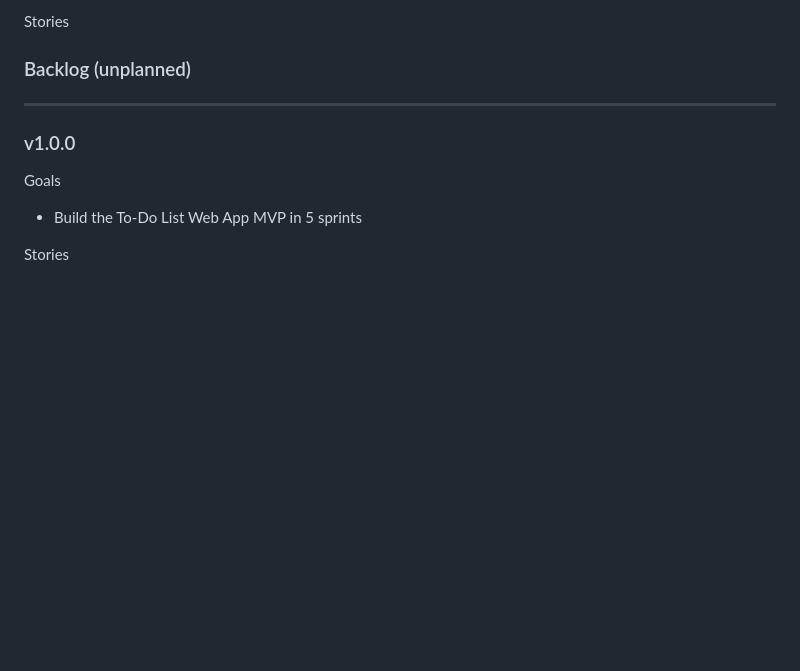
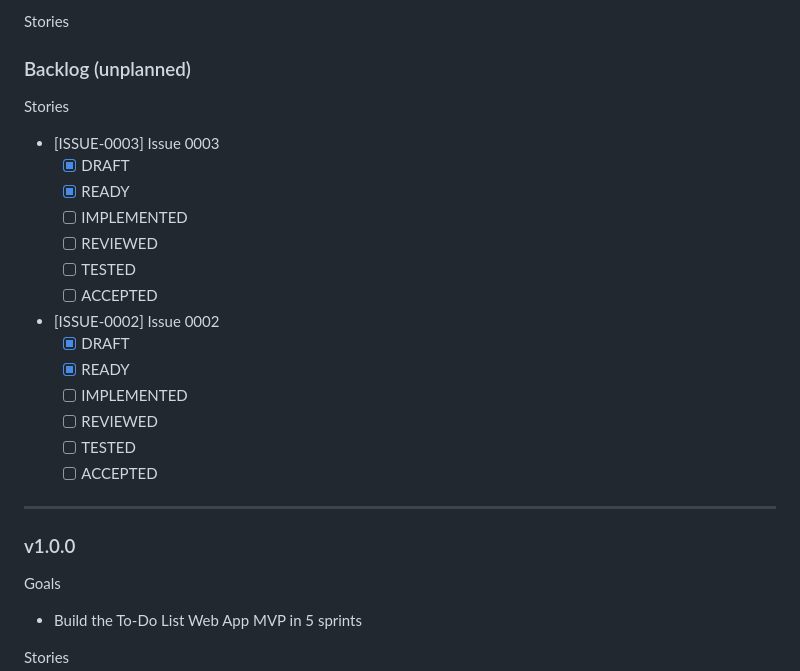
Before and after one commit to CI-Till-Krempel/horseless-carriage-eval-todo-app, a Markdown page: specs/ROADMAP.md, the part around the change. GitHub-like rendering; blank space fills up the shorter version.

```diff
--- a/specs/ROADMAP.md
+++ b/specs/ROADMAP.md
@@ -31,6 +31,22 @@ Stories
 
 ### Backlog (unplanned)
 
+
+Stories
+- [ISSUE-0003] Issue 0003
+  - [x] DRAFT
+  - [x] READY
+  - [ ] IMPLEMENTED
+  - [ ] REVIEWED
+  - [ ] TESTED
+  - [ ] ACCEPTED
+- [ISSUE-0002] Issue 0002
+  - [x] DRAFT
+  - [x] READY
+  - [ ] IMPLEMENTED
+  - [ ] REVIEWED
+  - [ ] TESTED
+  - [ ] ACCEPTED
 ---
 
 ### v1.0.0
```
Also changed, not shown: specs/requirements/ISSUE-0002-Issue-0002.md (added, +19 -0 lines), specs/requirements/ISSUE-0003-Issue-0003.md (added, +19 -0 lines).
